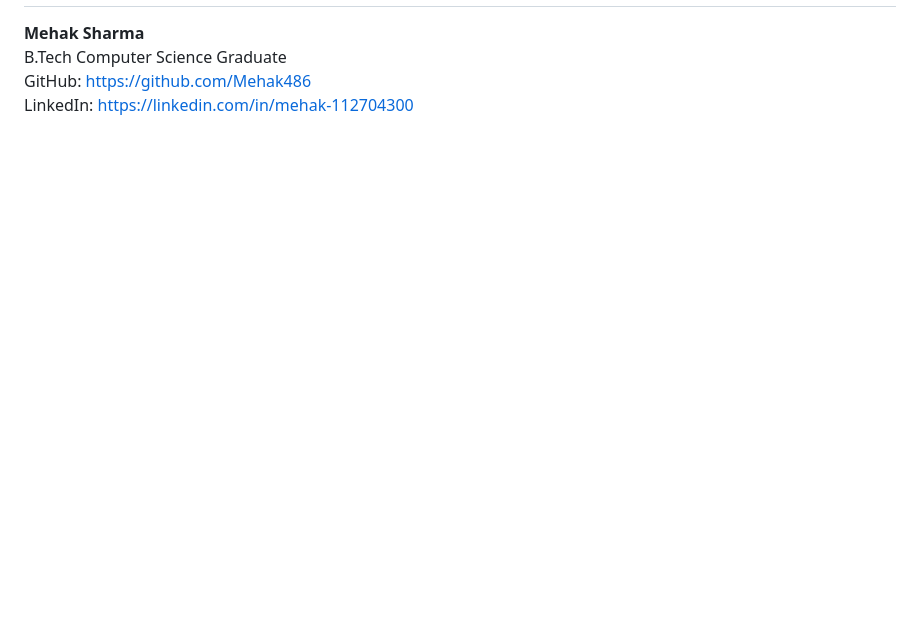
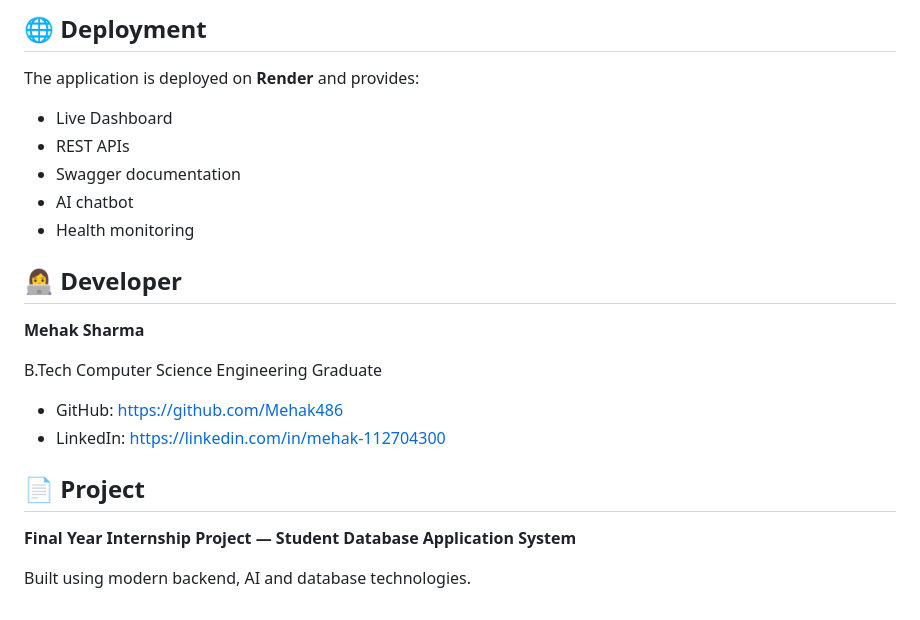
Before and after one commit to Mehak486/CampusSphere-AI, a Markdown page: README.md, the part around one of its changes. Rendered like a GitHub page; blank space fills up the shorter version.

```diff
--- a/README.md
+++ b/README.md
@@ -118,5 +151,24 @@ The included `Dockerfile` and `render.yaml` are ready for a Render web service.
+## 🌐 Deployment
+
+The application is deployed on **Render** and provides:
+
+* Live Dashboard
+* REST APIs
+* Swagger documentation
+* AI chatbot
+* Health monitoring
+
+## 👩‍💻 Developer
 
 **Mehak Sharma**
-B.Tech Computer Science Graduate
-GitHub: https://github.com/Mehak486
-LinkedIn: https://linkedin.com/in/mehak-112704300
+
+B.Tech Computer Science Engineering Graduate
+
+* GitHub: https://github.com/Mehak486
+* LinkedIn: https://linkedin.com/in/mehak-112704300
+
+## 📄 Project
+
+**Final Year Internship Project — Student Database Application System**
+
+Built using modern backend, AI and database technologies.
```
Also changed, not shown: other parts of README.md (+116 -83 lines).
